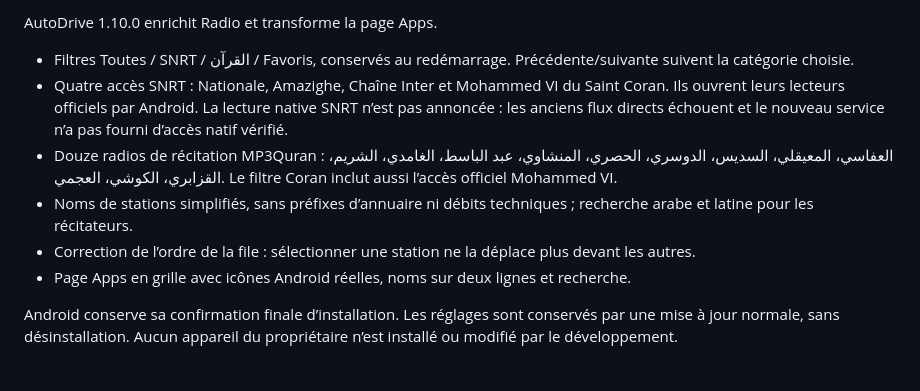
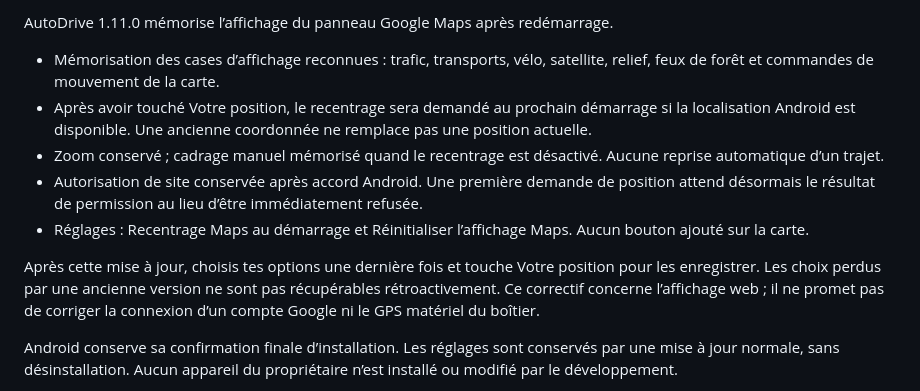
Before and after one commit to wacayoub/AutoDrive, a Markdown page: docs/RELEASE-NOTES.md, the part around the change. GitHub-like rendering.

```diff
--- a/docs/RELEASE-NOTES.md
+++ b/docs/RELEASE-NOTES.md
@@ -1,11 +1,12 @@
-AutoDrive 1.10.0 enrichit Radio et transforme la page Apps.
+AutoDrive 1.11.0 mémorise l’affichage du panneau Google Maps après redémarrage.
 
-- Filtres Toutes / SNRT / القرآن / Favoris, conservés au redémarrage. Précédente/suivante suivent la catégorie choisie.
-- Quatre accès SNRT : Nationale, Amazighe, Chaîne Inter et Mohammed VI du Saint Coran. Ils ouvrent leurs lecteurs officiels par Android. La lecture native SNRT n’est pas annoncée : les anciens flux directs échouent et le nouveau service n’a pas fourni d’accès natif vérifié.
-- Douze radios de récitation MP3Quran : العفاسي، المعيقلي، السديس، الدوسري، الحصري، المنشاوي، عبد الباسط، الغامدي، الشريم، القزابري، الكوشي، العجمي. Le filtre Coran inclut aussi l’accès officiel Mohammed VI.
-- Noms de stations simplifiés, sans préfixes d’annuaire ni débits techniques ; recherche arabe et latine pour les récitateurs.
-- Correction de l’ordre de la file : sélectionner une station ne la déplace plus devant les autres.
-- Page Apps en grille avec icônes Android réelles, noms sur deux lignes et recherche.
+- Mémorisation des cases d’affichage reconnues : trafic, transports, vélo, satellite, relief, feux de forêt et commandes de mouvement de la carte.
+- Après avoir touché Votre position, le recentrage sera demandé au prochain démarrage si la localisation Android est disponible. Une ancienne coordonnée ne remplace pas une position actuelle.
+- Zoom conservé ; cadrage manuel mémorisé quand le recentrage est désactivé. Aucune reprise automatique d’un trajet.
+- Autorisation de site conservée après accord Android. Une première demande de position attend désormais le résultat de permission au lieu d’être immédiatement refusée.
+- Réglages : Recentrage Maps au démarrage et Réinitialiser l’affichage Maps. Aucun bouton ajouté sur la carte.
+
+Après cette mise à jour, choisis tes options une dernière fois et touche Votre position pour les enregistrer. Les choix perdus par une ancienne version ne sont pas récupérables rétroactivement. Ce correctif concerne l’affichage web ; il ne promet pas de corriger la connexion d’un compte Google ni le GPS matériel du boîtier.
 
 Android conserve sa confirmation finale d’installation. Les réglages sont conservés par une mise à jour normale, sans désinstallation. Aucun appareil du propriétaire n’est installé ou modifié par le développement.
 
```
Also changed, not shown: README.md (+2 -0 lines), docs/MAPS-DISPLAY-MEMORY.md (added, +37 -0 lines), docs/TEST-RESULTS.md (+15 -0 lines), deliverables/maps-restored-1.11.0-800x480.png (added), 11 other files.
